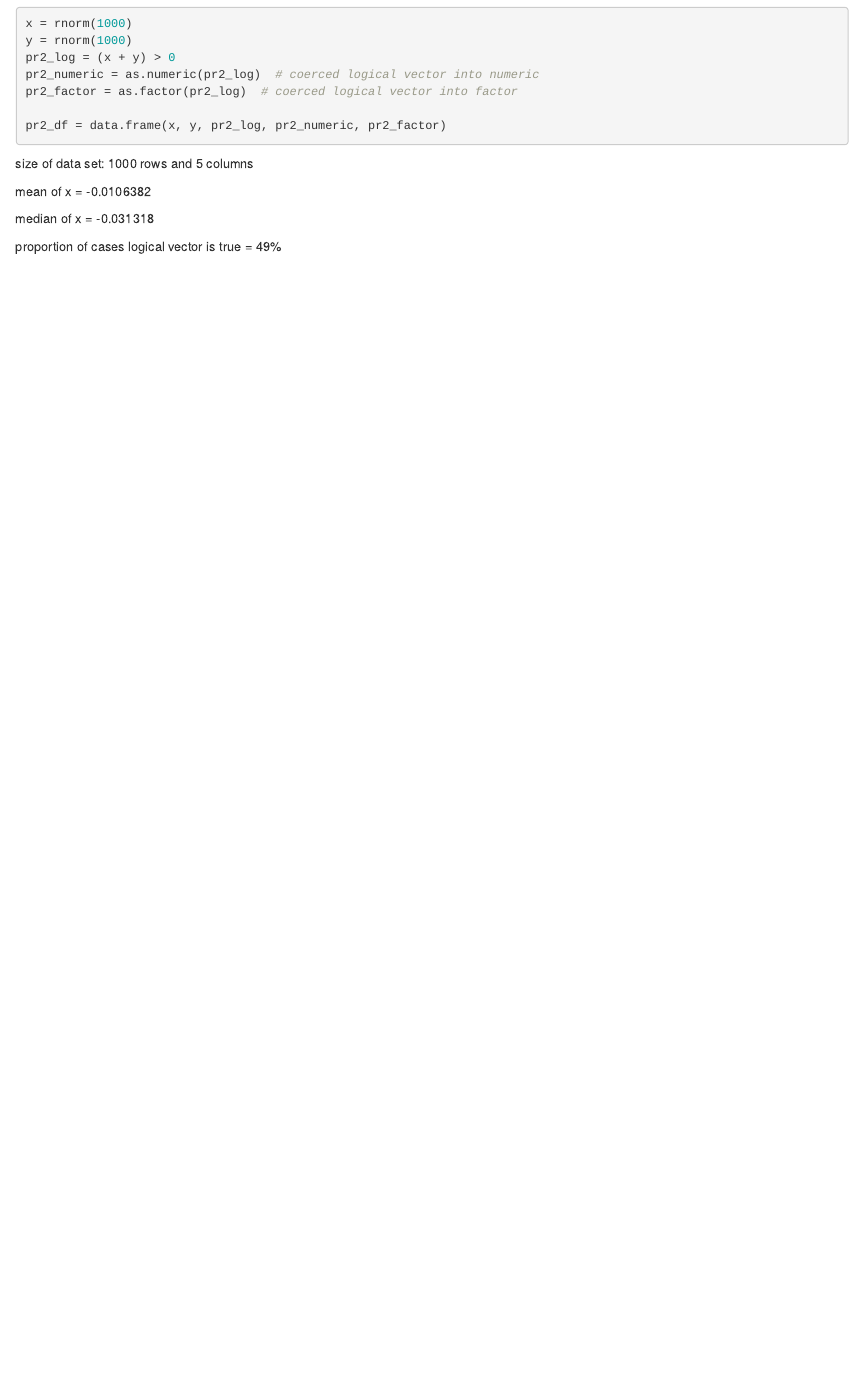
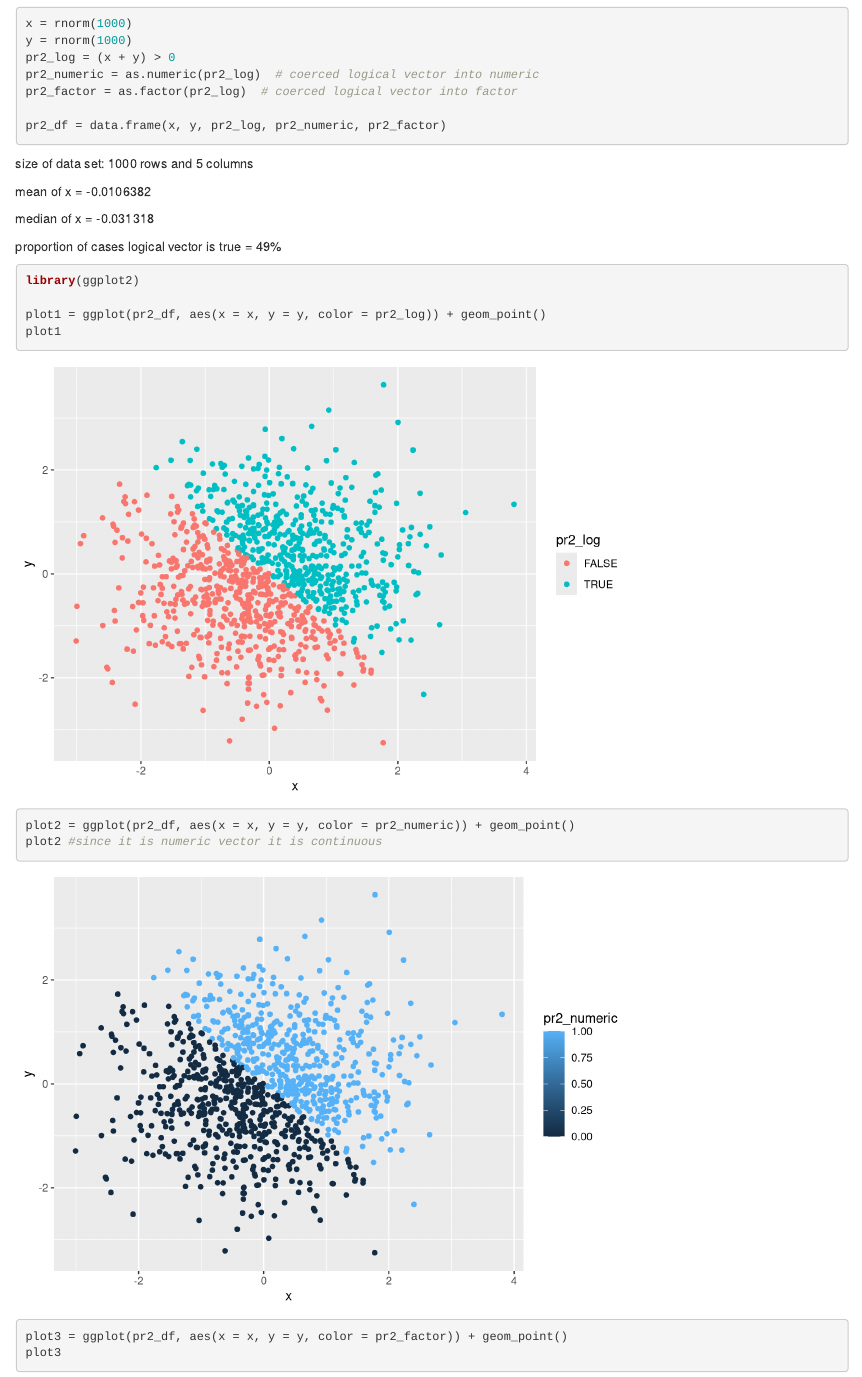
Before and after one commit to steveshin31/p8105_hw1_ks3663, an R Markdown document (p8105_hw1_ks3663.Rmd): the page in a window 1100 px wide, from 1740 px down. Rendered offline with R 4.5, knitr and Pandoc, with nearby package versions.

Commit message:
Created plots of the data

````diff
--- a/p8105_hw1_ks3663.Rmd
+++ b/p8105_hw1_ks3663.Rmd
@@ -64,3 +64,17 @@ mean of x = `r mean(x)`
 median of x = `r median(x)`
 
 proportion of cases logical vector is true = `r mean(pr2_log)*100`%
+
+```{r}
+
+library(ggplot2)
+
+plot1 = ggplot(pr2_df, aes(x = x, y = y, color = pr2_log)) + geom_point()
+plot1
+
+plot2 = ggplot(pr2_df, aes(x = x, y = y, color = pr2_numeric)) + geom_point()
+plot2 #since it is numeric vector it is continuous
+
+plot3 = ggplot(pr2_df, aes(x = x, y = y, color = pr2_factor)) + geom_point()
+plot3
+```
````
Also changed, not shown: p8105_hw1_ks3663.html.
